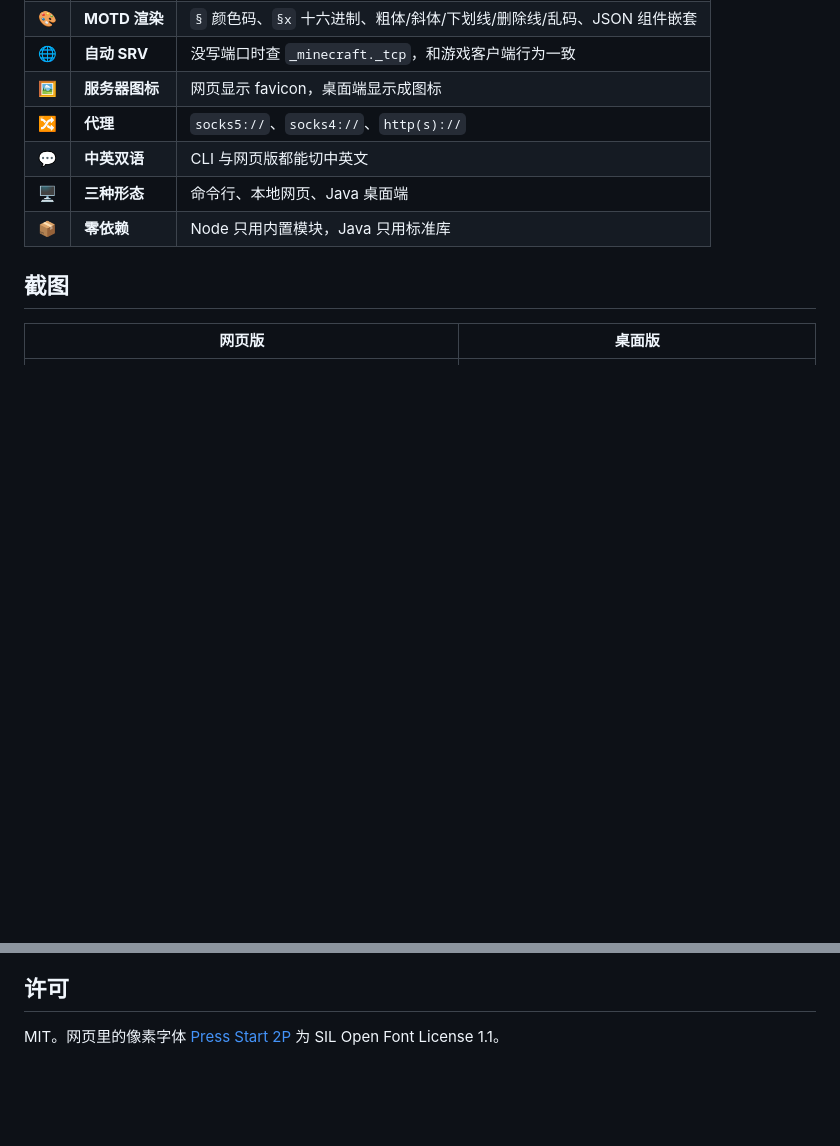
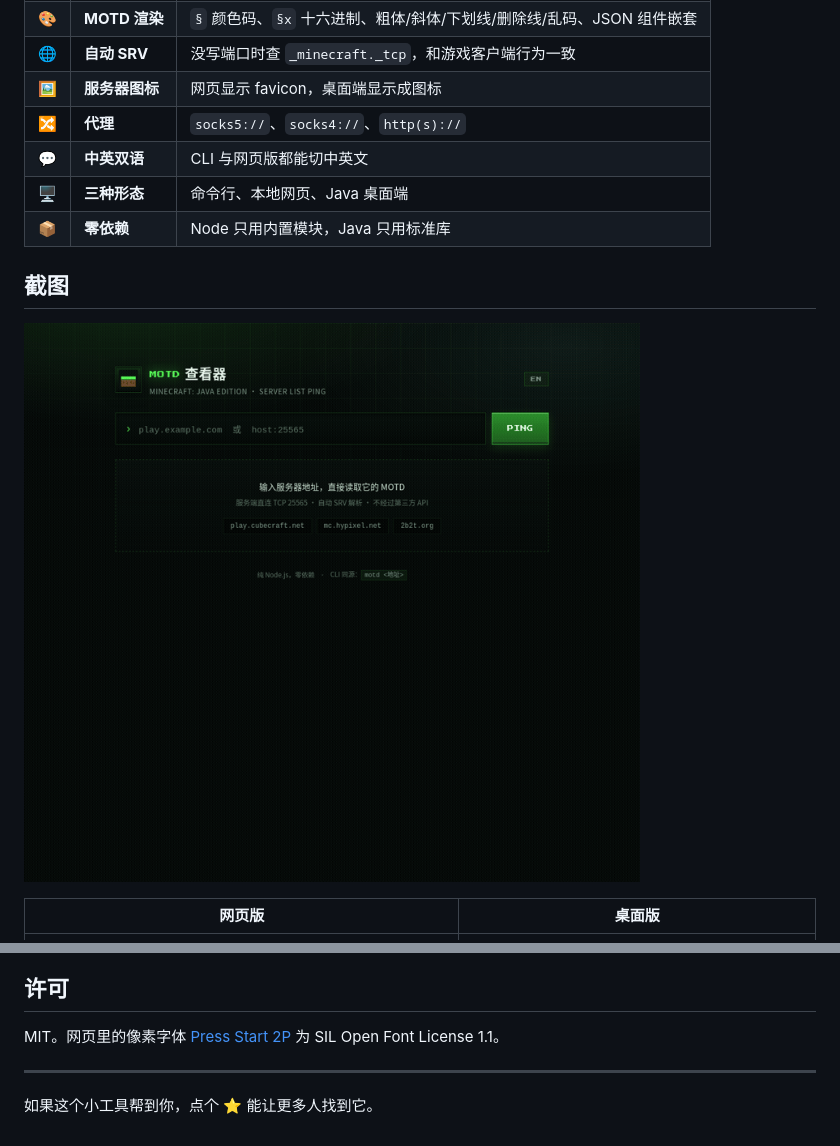
Before and after one commit to must-be-the-Airconditi/mc-motd, a Markdown page: README.md, 2 parts joined by grey strips. GitHub-like rendering; pictures changed too: assets/demo.gif (added); blank space fills up the shorter version.

```diff
--- a/README.md
+++ b/README.md
@@ -53,6 +53,8 @@
 | 📦 | **零依赖** | Node 只用内置模块，Java 只用标准库 |
 
 ## 截图
+
+![网页版演示](assets/demo.gif)
 
 | 网页版 | 桌面版 |
 | :---: | :---: |
@@ -232,3 +234,7 @@ RELEASING.md          发版流程
 ## 许可
 
 MIT。网页里的像素字体 [Press Start 2P](https://fonts.google.com/specimen/Press+Start+2P) 为 SIL Open Font License 1.1。
+
+---
+
+如果这个小工具帮到你，点个 ⭐ 能让更多人找到它。
```
Also changed, not shown: CHANGELOG.md (+1 -0 lines), README.en.md (+6 -0 lines), 1 other file.
